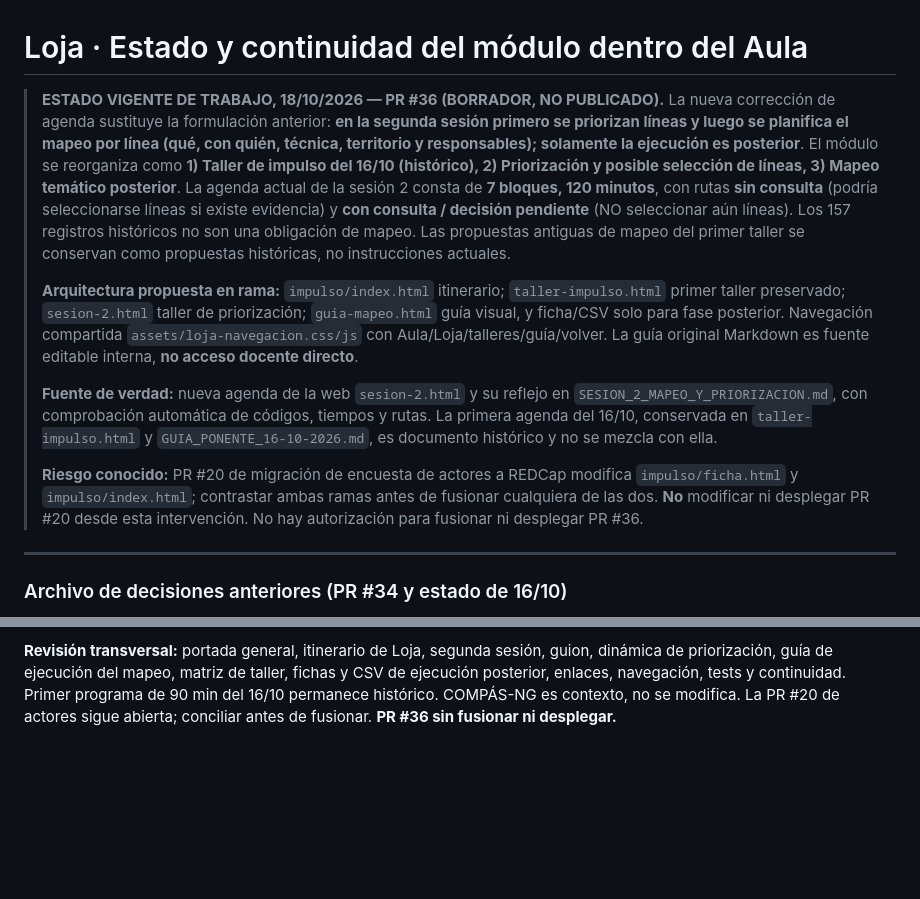
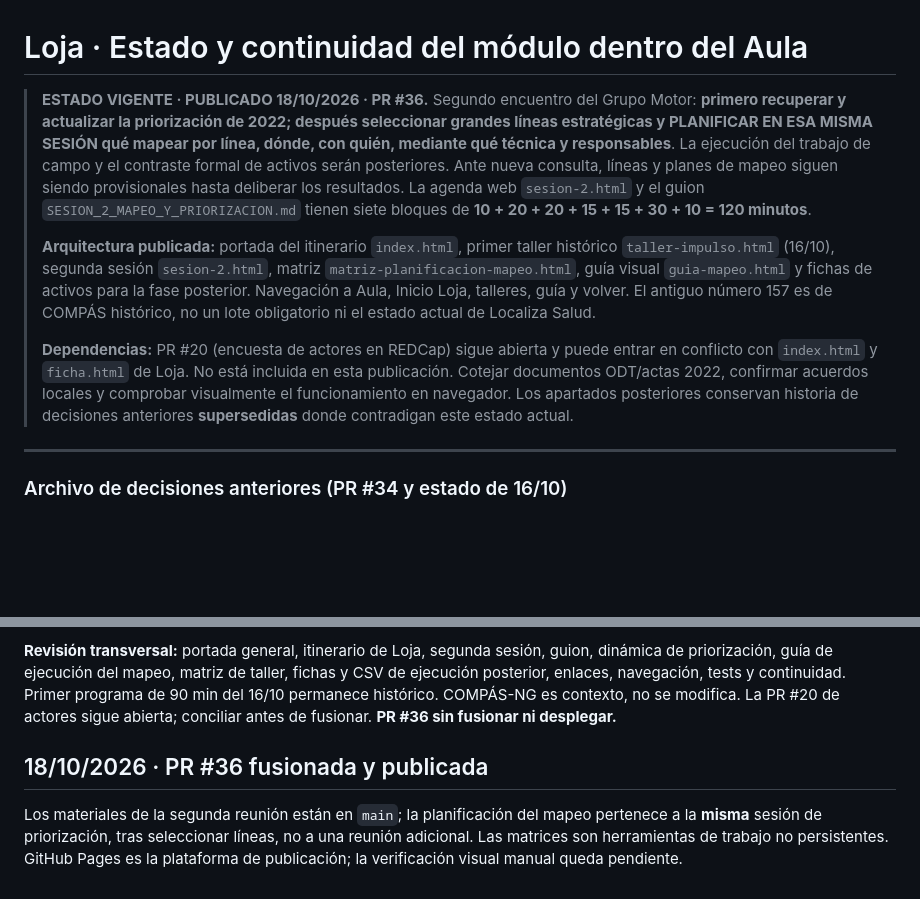
Before and after one commit to bhermoso/aula-activos-comunitarios, a Markdown page: impulso/ESTADO_Y_CONTINUIDAD.md, 2 parts joined by grey strips. Drawn GitHub-style; blank space fills up the shorter version.

Commit message:
docs: registrar ambas sesiones publicadas y secuencia vigente de mapeos

```diff
--- a/impulso/ESTADO_Y_CONTINUIDAD.md
+++ b/impulso/ESTADO_Y_CONTINUIDAD.md
@@ -1,13 +1,10 @@
 # Loja · Estado y continuidad del módulo dentro del Aula
 
-> **ESTADO VIGENTE DE TRABAJO, 18/10/2026 — PR #36 (BORRADOR, NO PUBLICADO).** La nueva corrección de agenda sustituye la formulación anterior: **en la segunda sesión primero se priorizan líneas y luego se planifica el mapeo por línea (qué, con quién, técnica, territorio y responsables); solamente la ejecución es posterior**.
-> El módulo se reorganiza como **1) Taller de impulso del 16/10 (histórico), 2) Priorización y posible selección de líneas, 3) Mapeo temático posterior**. La agenda actual de la sesión 2 consta de **7 bloques, 120 minutos**, con rutas **sin consulta** (podría seleccionarse líneas si existe evidencia) y **con consulta / decisión pendiente** (NO seleccionar aún líneas). Los 157 registros históricos no son una obligación de mapeo. Las propuestas antiguas de mapeo del primer taller se conservan como propuestas históricas, no instrucciones actuales.
+> **ESTADO VIGENTE · PUBLICADO 18/10/2026 · PR #36.** Segundo encuentro del Grupo Motor: **primero recuperar y actualizar la priorización de 2022; después seleccionar grandes líneas estratégicas y PLANIFICAR EN ESA MISMA SESIÓN qué mapear por línea, dónde, con quién, mediante qué técnica y responsables**. La ejecución del trabajo de campo y el contraste formal de activos serán posteriores. Ante nueva consulta, líneas y planes de mapeo siguen siendo provisionales hasta deliberar los resultados. La agenda web `sesion-2.html` y el guion `SESION_2_MAPEO_Y_PRIORIZACION.md` tienen siete bloques de **10 + 20 + 20 + 15 + 15 + 30 + 10 = 120 minutos**.
 >
-> **Arquitectura propuesta en rama:** `impulso/index.html` itinerario; `taller-impulso.html` primer taller preservado; `sesion-2.html` taller de priorización; `guia-mapeo.html` guía visual, y ficha/CSV solo para fase posterior. Navegación compartida `assets/loja-navegacion.css/js` con Aula/Loja/talleres/guía/volver. La guía original Markdown es fuente editable interna, **no acceso docente directo**.
+> **Arquitectura publicada:** portada del itinerario `index.html`, primer taller histórico `taller-impulso.html` (16/10), segunda sesión `sesion-2.html`, matriz `matriz-planificacion-mapeo.html`, guía visual `guia-mapeo.html` y fichas de activos para la fase posterior. Navegación a Aula, Inicio Loja, talleres, guía y volver. El antiguo número 157 es de COMPÁS histórico, no un lote obligatorio ni el estado actual de Localiza Salud.
 >
-> **Fuente de verdad:** nueva agenda de la web `sesion-2.html` y su reflejo en `SESION_2_MAPEO_Y_PRIORIZACION.md`, con comprobación automática de códigos, tiempos y rutas. La primera agenda del 16/10, conservada en `taller-impulso.html` y `GUIA_PONENTE_16-10-2026.md`, es documento histórico y no se mezcla con ella.
->
-> **Riesgo conocido:** PR #20 de migración de encuesta de actores a REDCap modifica `impulso/ficha.html` y `impulso/index.html`; contrastar ambas ramas antes de fusionar cualquiera de las dos. **No** modificar ni desplegar PR #20 desde esta intervención. No hay autorización para fusionar ni desplegar PR #36.
+> **Dependencias:** PR #20 (encuesta de actores en REDCap) sigue abierta y puede entrar en conflicto con `index.html` y `ficha.html` de Loja. No está incluida en esta publicación. Cotejar documentos ODT/actas 2022, confirmar acuerdos locales y comprobar visualmente el funcionamiento en navegador. Los apartados posteriores conservan historia de decisiones anteriores **supersedidas** donde contradigan este estado actual.
 
 ---
 
@@ -106,3 +103,8 @@ La propuesta se publicó mediante la **PR #34 fusionada en `main`** con material
 **Agenda única:** `sesion-2.html` y `SESION_2_MAPEO_Y_PRIORIZACION.md`: **10 apertura, 20 prioridades 2022, 20 contraste, 15 consulta/COMPÁS-NG, 15 grandes líneas, 30 taller de planificación del mapeo, 10 acuerdos = 120 min**. Se incorpora `matriz-planificacion-mapeo.html`, ficha imprimible sin almacenamiento, con campos de línea, qué, dónde, con quién, técnica, coordinador, calendario, precauciones y estado (pendiente/acordado). Ejemplos exclusivamente hipotéticos: envejecimiento saludable, uso saludable de pantallas y dispositivos, violencia de género (sin localizar recursos sensibles en mapas públicos) y desigualdades de salud en un barrio ERACIS. No afirmar que sean las líneas definitivas de Loja.
 
 **Revisión transversal:** portada general, itinerario de Loja, segunda sesión, guion, dinámica de priorización, guía de ejecución del mapeo, matriz de taller, fichas y CSV de ejecución posterior, enlaces, navegación, tests y continuidad. Primer programa de 90 min del 16/10 permanece histórico. COMPÁS-NG es contexto, no se modifica. La PR #20 de actores sigue abierta; conciliar antes de fusionar. **PR #36 sin fusionar ni desplegar.**
+
+
+## 18/10/2026 · PR #36 fusionada y publicada
+
+Los materiales de la segunda reunión están en `main`; la planificación del mapeo pertenece a la **misma** sesión de priorización, tras seleccionar líneas, no a una reunión adicional. Las matrices son herramientas de trabajo no persistentes. GitHub Pages es la plataforma de publicación; la verificación visual manual queda pendiente.
```
